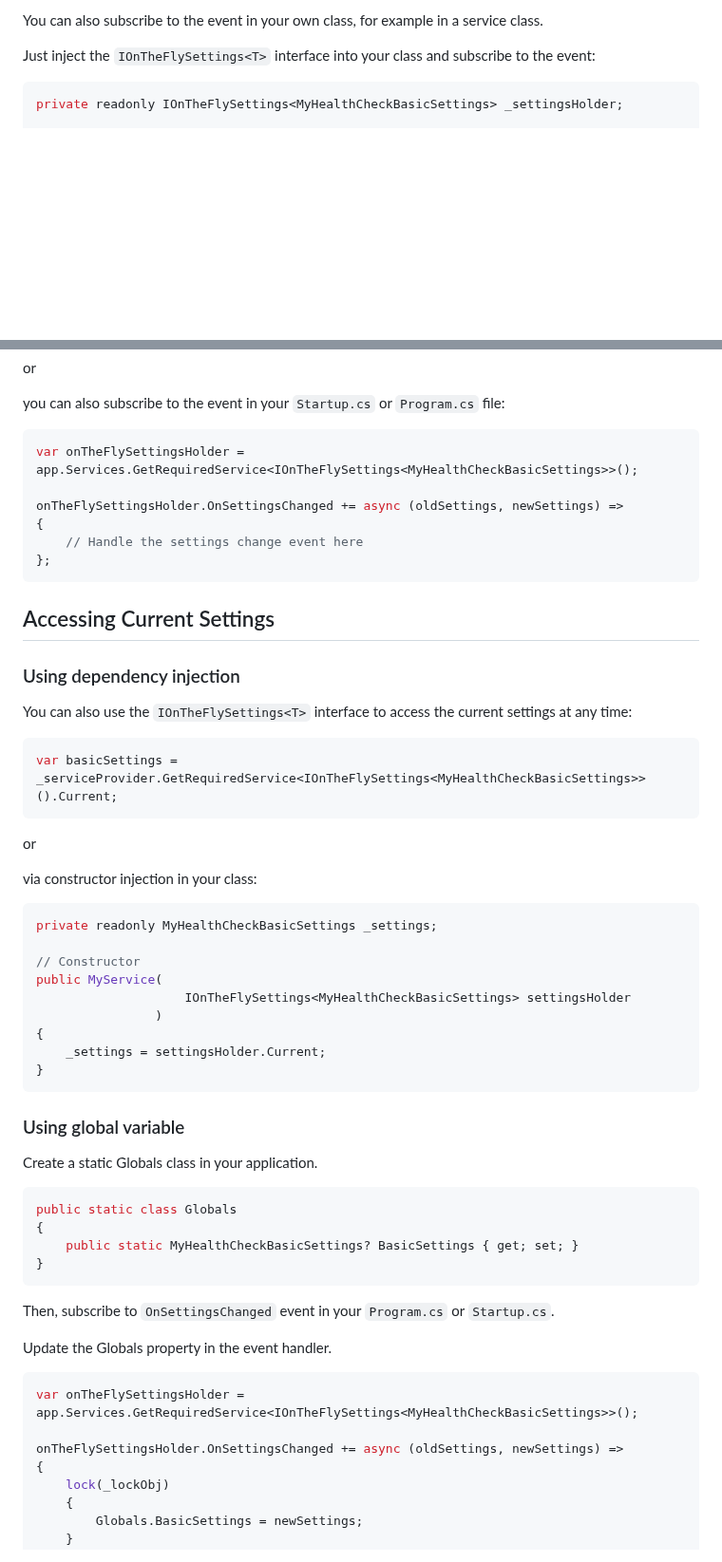
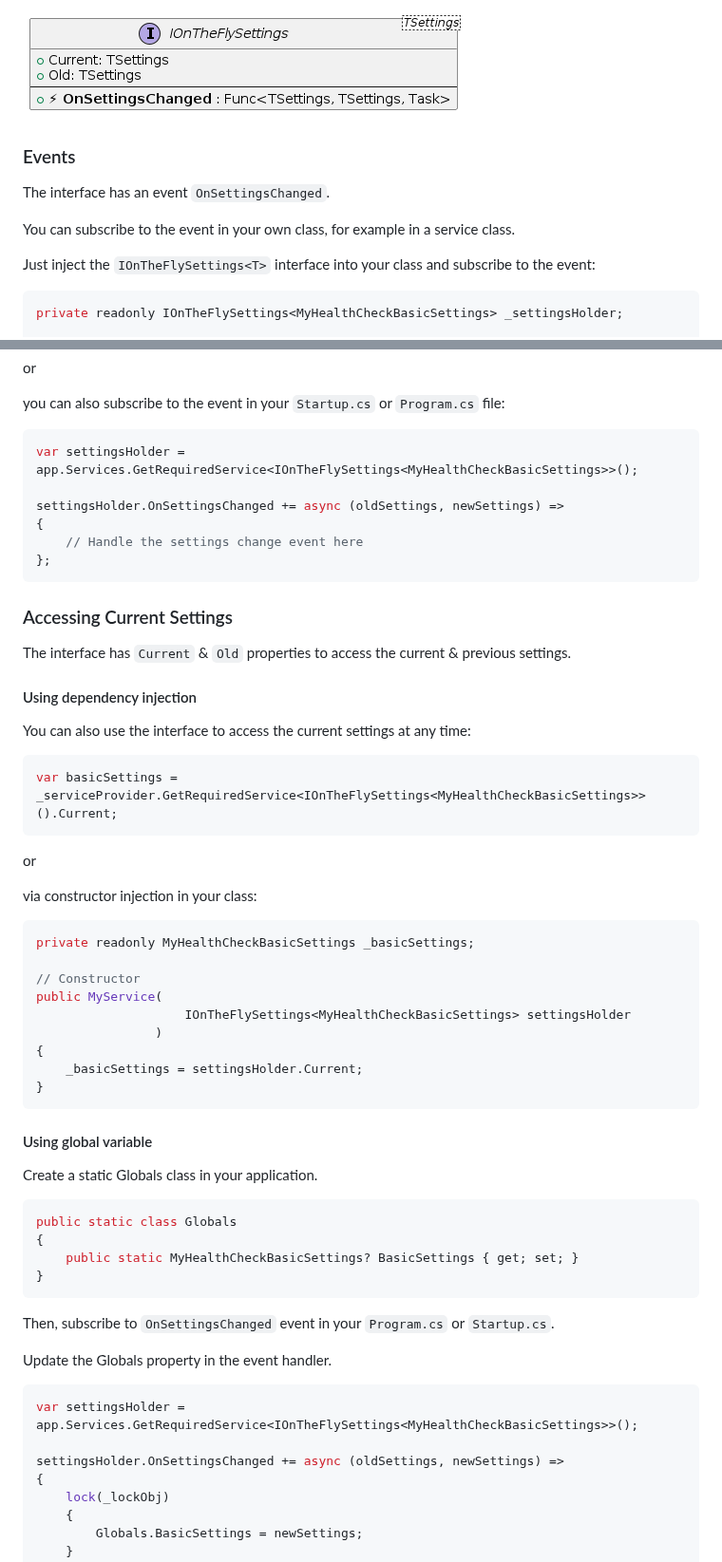
Before and after one commit to VeritasSoftware/OnTheFlySettings, a Markdown page: AspNetCore.OnTheFlySettings/README.md, 2 parts joined by grey strips. Shown at 95% size. Drawn GitHub-style; pictures changed too: AspNetCore.OnTheFlySettings/Images/IOnTheFlySettings.png (added); blank space fills up the shorter version.

````diff
--- a/AspNetCore.OnTheFlySettings/README.md
+++ b/AspNetCore.OnTheFlySettings/README.md
@@ -78,5 +94,11 @@ or you can just set the values of the `settings` directly in the `AddOnTheFlySet
 
-You can also subscribe to the event in your own class, for example in a service class.
+![IOnTheFlySettings](Images/IOnTheFlySettings.png)
+
+### Events
+
+The interface has an event `OnSettingsChanged`.
+
+You can subscribe to the event in your own class, for example in a service class.
 
 Just inject the `IOnTheFlySettings<T>` interface into your class and subscribe to the event:
 
@@ -103,19 +125,21 @@ or
 you can also subscribe to the event in your `Startup.cs` or `Program.cs` file:
 
 ```csharp
-var onTheFlySettingsHolder = app.Services.GetRequiredService<IOnTheFlySettings<MyHealthCheckBasicSettings>>();
+var settingsHolder = app.Services.GetRequiredService<IOnTheFlySettings<MyHealthCheckBasicSettings>>();
 
-onTheFlySettingsHolder.OnSettingsChanged += async (oldSettings, newSettings) =>
+settingsHolder.OnSettingsChanged += async (oldSettings, newSettings) =>
 {
     // Handle the settings change event here
 };
 ```
 
-## Accessing Current Settings
+### Accessing Current Settings
 
-### Using dependency injection
+The interface has `Current` & `Old` properties to access the current & previous settings.
 
-You can also use the `IOnTheFlySettings<T>` interface to access the current settings at any time:
+#### Using dependency injection
+
+You can also use the interface to access the current settings at any time:
 
 ```csharp
 var basicSettings = _serviceProvider.GetRequiredService<IOnTheFlySettings<MyHealthCheckBasicSettings>>().Current;
@@ -126,18 +150,18 @@ or
 via constructor injection in your class:
 
 ```csharp
-private readonly MyHealthCheckBasicSettings _settings;
+private readonly MyHealthCheckBasicSettings _basicSettings;
 
 // Constructor
 public MyService(
                     IOnTheFlySettings<MyHealthCheckBasicSettings> settingsHolder
                 )
 {
-    _settings = settingsHolder.Current;
+    _basicSettings = settingsHolder.Current;
 }
 ```
 
-### Using global variable
+#### Using global variable
 
 Create a static Globals class in your application.
 
@@ -153,9 +177,9 @@ Then, subscribe to `OnSettingsChanged` event in your `Program.cs` or `Startup.cs
 Update the Globals property in the event handler.
 
 ```csharp
-var onTheFlySettingsHolder = app.Services.GetRequiredService<IOnTheFlySettings<MyHealthCheckBasicSettings>>();
+var settingsHolder = app.Services.GetRequiredService<IOnTheFlySettings<MyHealthCheckBasicSettings>>();
 
-onTheFlySettingsHolder.OnSettingsChanged += async (oldSettings, newSettings) =>
+settingsHolder.OnSettingsChanged += async (oldSettings, newSettings) =>
 {
     lock(_lockObj)
     {
````
Also changed, not shown: other parts of AspNetCore.OnTheFlySettings/README.md (+49 -33 lines), README.md (+68 -44 lines), Images/IOnTheFlySettings.png (added), 3 other files.
